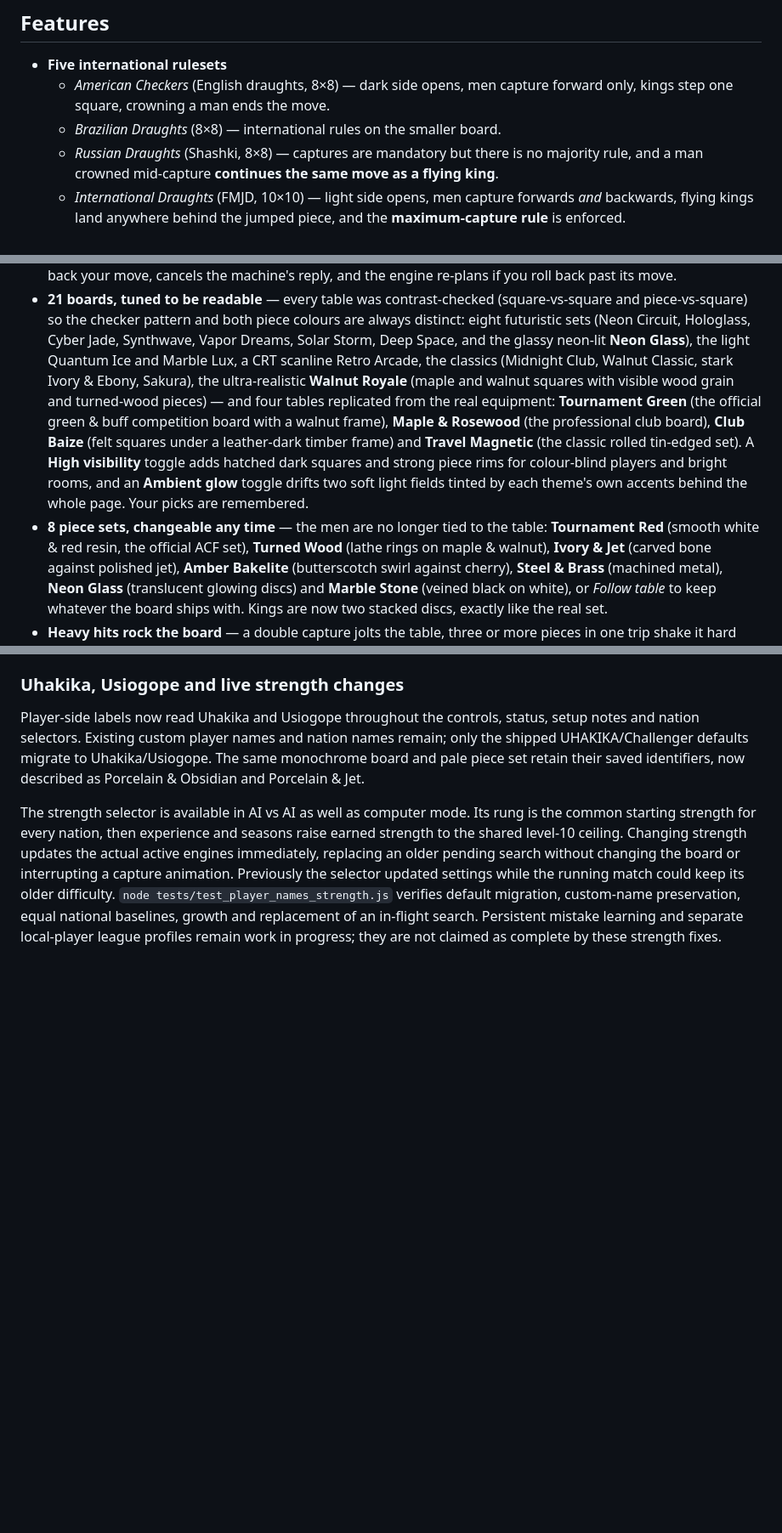
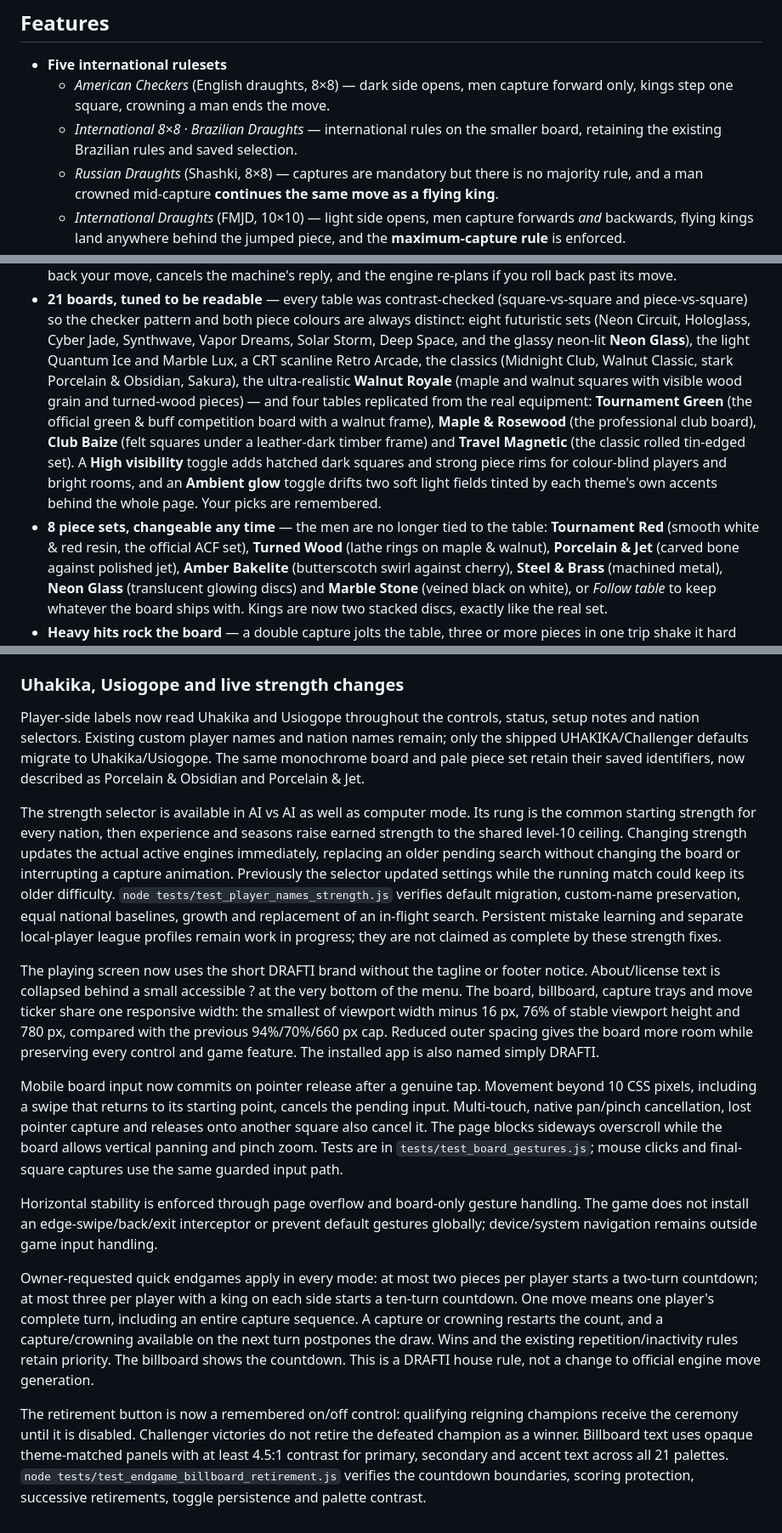
Before and after one commit to risktaker-tz/DRAFTI, a Markdown page: README.md, 3 parts joined by grey strips. Shown at 85% size. Rendered like a GitHub page; blank space fills up the shorter version.

Commit message:
Keep mobile play stable and add quick endgame and retirement controls

```diff
--- a/README.md
+++ b/README.md
@@ -22,7 +22,7 @@ shaming, a heavy-hit voice and a board jolt — with your name in the banner:
 - **Five international rulesets**
   - *American Checkers* (English draughts, 8×8) — dark side opens, men capture
     forward only, kings step one square, crowning a man ends the move.
-  - *Brazilian Draughts* (8×8) — international rules on the smaller board.
+  - *International 8×8 · Brazilian Draughts* — international rules on the smaller board, retaining the existing Brazilian rules and saved selection.
   - *Russian Draughts* (Shashki, 8×8) — captures are mandatory but there is no
     majority rule, and a man crowned mid-capture **continues the same move as
     a flying king**.
@@ -111,7 +111,7 @@ shaming, a heavy-hit voice and a board jolt — with your name in the banner:
   Hologlass, Cyber Jade, Synthwave, Vapor Dreams, Solar Storm, Deep Space,
   and the glassy neon-lit **Neon Glass**), the light Quantum Ice and Marble
   Lux, a CRT scanline Retro Arcade, the classics (Midnight Club, Walnut
-  Classic, stark Ivory & Ebony, Sakura), the ultra-realistic **Walnut
+  Classic, stark Porcelain & Obsidian, Sakura), the ultra-realistic **Walnut
   Royale** (maple and walnut squares with visible wood grain and
   turned-wood pieces) — and four tables replicated from the real equipment:
   **Tournament Green** (the official green & buff competition board with a
@@ -124,7 +124,7 @@ shaming, a heavy-hit voice and a board jolt — with your name in the banner:
   whole page. Your picks are remembered.
 - **8 piece sets, changeable any time** — the men are no longer tied to the
   table: **Tournament Red** (smooth white & red resin, the official ACF
-  set), **Turned Wood** (lathe rings on maple & walnut), **Ivory & Jet**
+  set), **Turned Wood** (lathe rings on maple & walnut), **Porcelain & Jet**
   (carved bone against polished jet), **Amber Bakelite** (butterscotch
   swirl against cherry), **Steel & Brass** (machined metal), **Neon Glass**
   (translucent glowing discs) and **Marble Stone** (veined black on white),
@@ -407,3 +407,13 @@ Both build tools now emit portable LF line endings. `node tests/test_build_repro
 Player-side labels now read Uhakika and Usiogope throughout the controls, status, setup notes and nation selectors. Existing custom player names and nation names remain; only the shipped UHAKIKA/Challenger defaults migrate to Uhakika/Usiogope. The same monochrome board and pale piece set retain their saved identifiers, now described as Porcelain & Obsidian and Porcelain & Jet.
 
 The strength selector is available in AI vs AI as well as computer mode. Its rung is the common starting strength for every nation, then experience and seasons raise earned strength to the shared level-10 ceiling. Changing strength updates the actual active engines immediately, replacing an older pending search without changing the board or interrupting a capture animation. Previously the selector updated settings while the running match could keep its older difficulty. `node tests/test_player_names_strength.js` verifies default migration, custom-name preservation, equal national baselines, growth and replacement of an in-flight search. Persistent mistake learning and separate local-player league profiles remain work in progress; they are not claimed as complete by these strength fixes.
+
+The playing screen now uses the short DRAFTI brand without the tagline or footer notice. About/license text is collapsed behind a small accessible ? at the very bottom of the menu. The board, billboard, capture trays and move ticker share one responsive width: the smallest of viewport width minus 16 px, 76% of stable viewport height and 780 px, compared with the previous 94%/70%/660 px cap. Reduced outer spacing gives the board more room while preserving every control and game feature. The installed app is also named simply DRAFTI.
+
+Mobile board input now commits on pointer release after a genuine tap. Movement beyond 10 CSS pixels, including a swipe that returns to its starting point, cancels the pending input. Multi-touch, native pan/pinch cancellation, lost pointer capture and releases onto another square also cancel it. The page blocks sideways overscroll while the board allows vertical panning and pinch zoom. Tests are in `tests/test_board_gestures.js`; mouse clicks and final-square captures use the same guarded input path.
+
+Horizontal stability is enforced through page overflow and board-only gesture handling. The game does not install an edge-swipe/back/exit interceptor or prevent default gestures globally; device/system navigation remains outside game input handling.
+
+Owner-requested quick endgames apply in every mode: at most two pieces per player starts a two-turn countdown; at most three per player with a king on each side starts a ten-turn countdown. One move means one player's complete turn, including an entire capture sequence. A capture or crowning restarts the count, and a capture/crowning available on the next turn postpones the draw. Wins and the existing repetition/inactivity rules retain priority. The billboard shows the countdown. This is a DRAFTI house rule, not a change to official engine move generation.
+
+The retirement button is now a remembered on/off control: qualifying reigning champions receive the ceremony until it is disabled. Challenger victories do not retire the defeated champion as a winner. Billboard text uses opaque theme-matched panels with at least 4.5:1 contrast for primary, secondary and accent text across all 21 palettes. `node tests/test_endgame_billboard_retirement.js` verifies the countdown boundaries, scoring protection, successive retirements, toggle persistence and palette contrast.
```
Also changed, not shown: docs/IMPLEMENTATION_HANDOFF.md (added, +74 -0 lines), docs/clean-board-preview.jpg (added), 11 other files.
